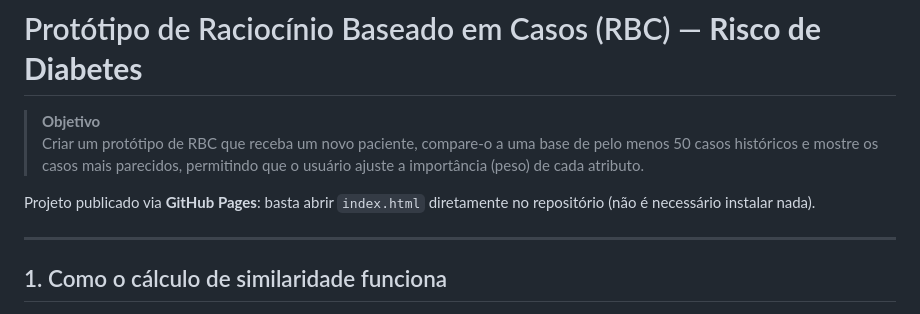
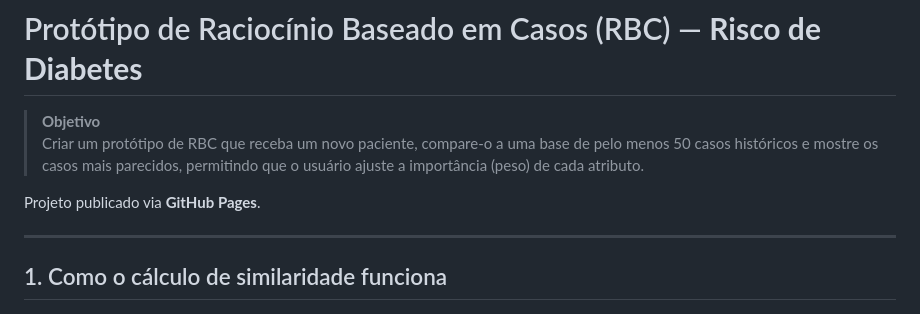
Before and after one commit to paulowrld/RBCApp, a Markdown page: readme.md, the part around the change. Rendered like a GitHub page.

```diff
--- a/readme.md
+++ b/readme.md
@@ -3,7 +3,7 @@
 > **Objetivo**
 > Criar um protótipo de RBC que receba um novo paciente, compare-o a uma base de pelo menos 50 casos históricos e mostre os casos mais parecidos, permitindo que o usuário ajuste a importância (peso) de cada atributo.
 
-Projeto publicado via **GitHub Pages**: basta abrir `index.html` diretamente no repositório (não é necessário instalar nada).
+Projeto publicado via **GitHub Pages**.
 
 ---
 
```
